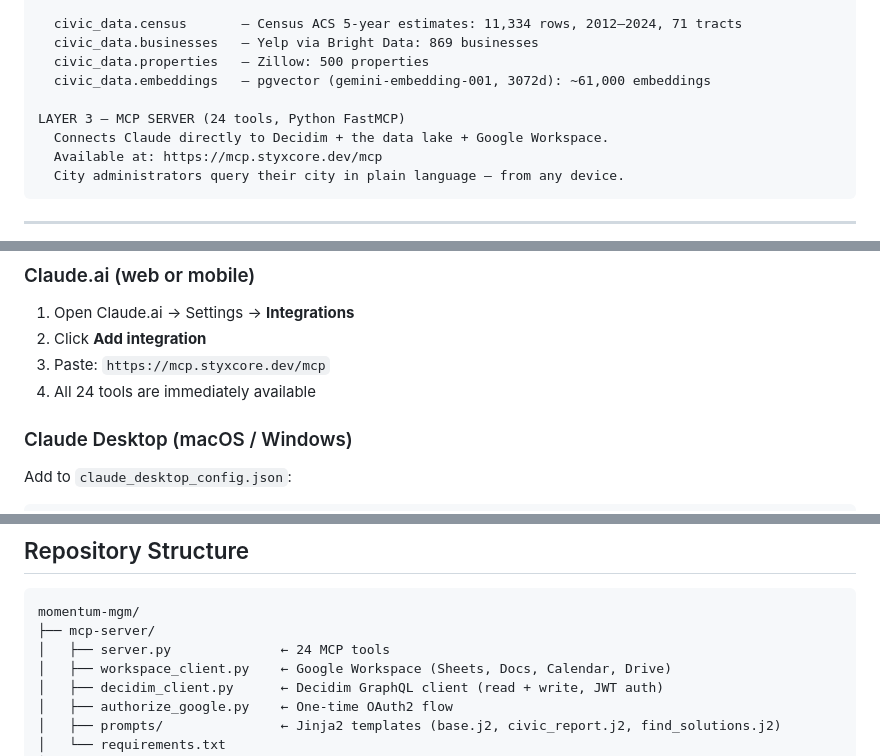
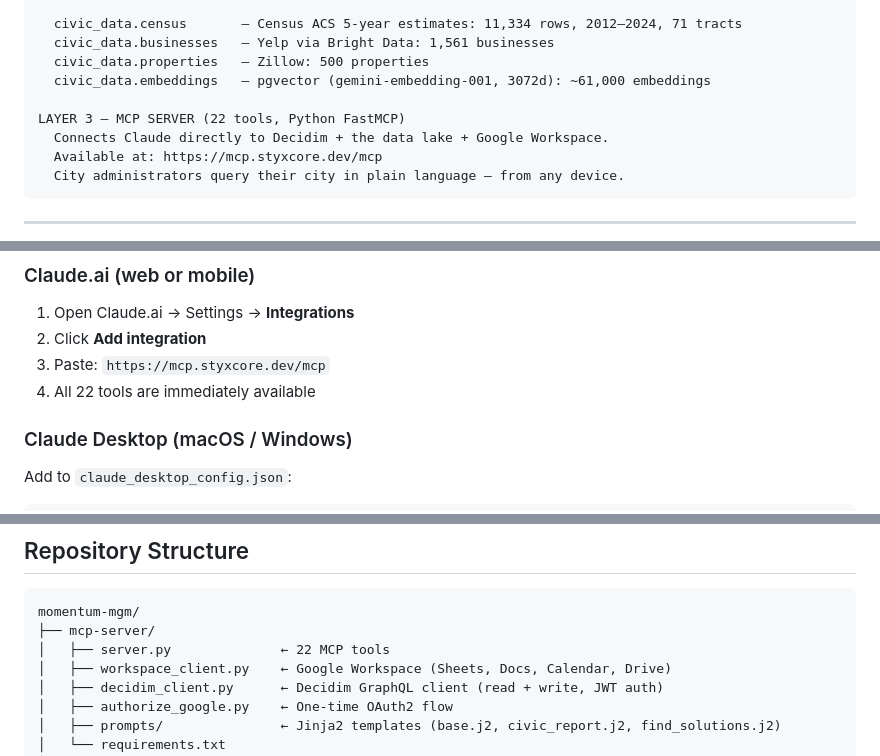
Before and after one commit to StyxKnight/momentum-mgm, a Markdown page: README.md, 3 parts joined by grey strips. GitHub-like rendering.

Commit message:
fix: tool count 22, Yelp 1561 businesses
Co-Authored-By: Claude Sonnet 4.6 <noreply@anthropic.com>

````diff
--- a/README.md
+++ b/README.md
@@ -50,11 +50,11 @@ LAYER 2 — CIVIC DATA LAKE (real Montgomery open data, PostgreSQL + pgvector)
     infrastructure_projects      10
 
   civic_data.census       — Census ACS 5-year estimates: 11,334 rows, 2012–2024, 71 tracts
-  civic_data.businesses   — Yelp via Bright Data: 869 businesses
+  civic_data.businesses   — Yelp via Bright Data: 1,561 businesses
   civic_data.properties   — Zillow: 500 properties
   civic_data.embeddings   — pgvector (gemini-embedding-001, 3072d): ~61,000 embeddings
 
-LAYER 3 — MCP SERVER (24 tools, Python FastMCP)
+LAYER 3 — MCP SERVER (22 tools, Python FastMCP)
   Connects Claude directly to Decidim + the data lake + Google Workspace.
   Available at: https://mcp.styxcore.dev/mcp
   City administrators query their city in plain language — from any device.
@@ -169,7 +169,7 @@ The MCP server is live and public. No authentication required.
 1. Open Claude.ai → Settings → **Integrations**
 2. Click **Add integration**
 3. Paste: `https://mcp.styxcore.dev/mcp`
-4. All 24 tools are immediately available
+4. All 22 tools are immediately available
 
 ### Claude Desktop (macOS / Windows)
 
@@ -256,7 +256,7 @@ Brazil is building toward this. We shipped it.
 ```
 momentum-mgm/
 ├── mcp-server/
-│   ├── server.py              ← 24 MCP tools
+│   ├── server.py              ← 22 MCP tools
 │   ├── workspace_client.py    ← Google Workspace (Sheets, Docs, Calendar, Drive)
 │   ├── decidim_client.py      ← Decidim GraphQL client (read + write, JWT auth)
 │   ├── authorize_google.py    ← One-time OAuth2 flow
````
